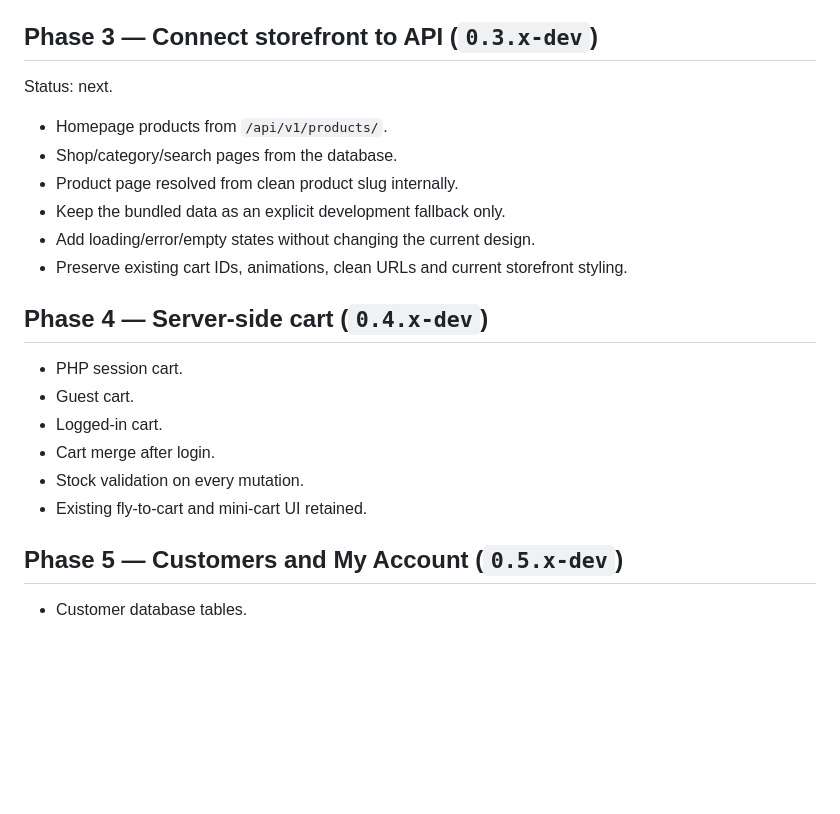
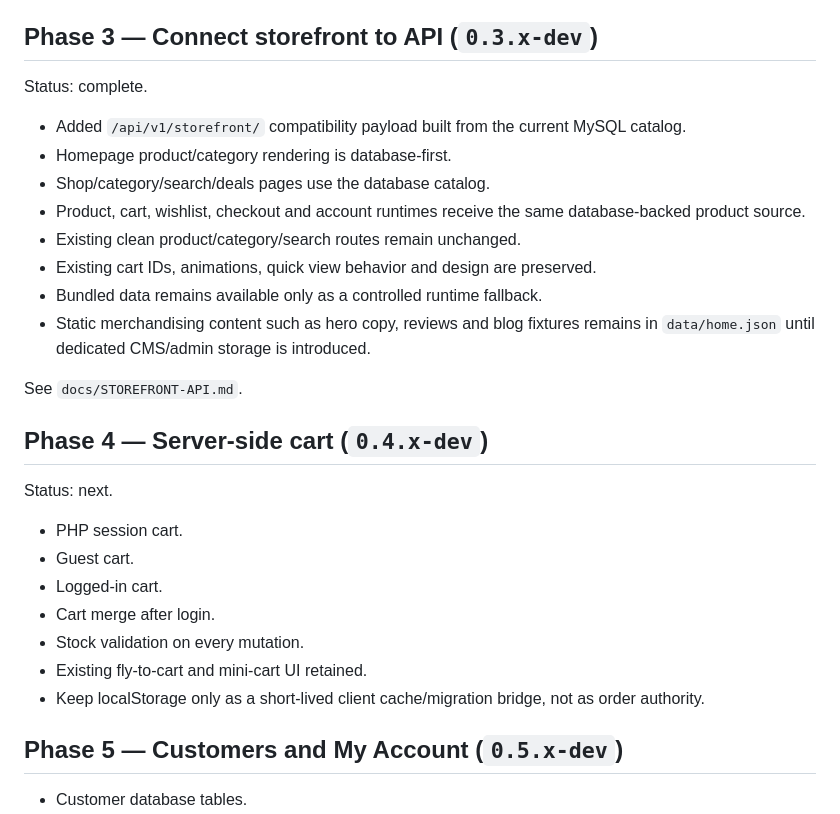
Before and after one commit to deshonlineit/fashionhub, a Markdown page: docs/DEVELOPMENT-ROADMAP.md, the part around the change. GitHub-like rendering; blank space fills up the shorter version.

Commit message:
Mark storefront API phase complete

```diff
--- a/docs/DEVELOPMENT-ROADMAP.md
+++ b/docs/DEVELOPMENT-ROADMAP.md
@@ -38,16 +38,22 @@ See `docs/CATALOG-SEED.md`.
 
 ## Phase 3 — Connect storefront to API (`0.3.x-dev`)
 
-Status: next.
+Status: complete.
 
-- Homepage products from `/api/v1/products/`.
-- Shop/category/search pages from the database.
-- Product page resolved from clean product slug internally.
-- Keep the bundled data as an explicit development fallback only.
-- Add loading/error/empty states without changing the current design.
-- Preserve existing cart IDs, animations, clean URLs and current storefront styling.
+- Added `/api/v1/storefront/` compatibility payload built from the current MySQL catalog.
+- Homepage product/category rendering is database-first.
+- Shop/category/search/deals pages use the database catalog.
+- Product, cart, wishlist, checkout and account runtimes receive the same database-backed product source.
+- Existing clean product/category/search routes remain unchanged.
+- Existing cart IDs, animations, quick view behavior and design are preserved.
+- Bundled data remains available only as a controlled runtime fallback.
+- Static merchandising content such as hero copy, reviews and blog fixtures remains in `data/home.json` until dedicated CMS/admin storage is introduced.
+
+See `docs/STOREFRONT-API.md`.
 
 ## Phase 4 — Server-side cart (`0.4.x-dev`)
+
+Status: next.
 
 - PHP session cart.
 - Guest cart.
@@ -55,6 +61,7 @@ Status: next.
 - Cart merge after login.
 - Stock validation on every mutation.
 - Existing fly-to-cart and mini-cart UI retained.
+- Keep localStorage only as a short-lived client cache/migration bridge, not as order authority.
 
 ## Phase 5 — Customers and My Account (`0.5.x-dev`)
 
```
